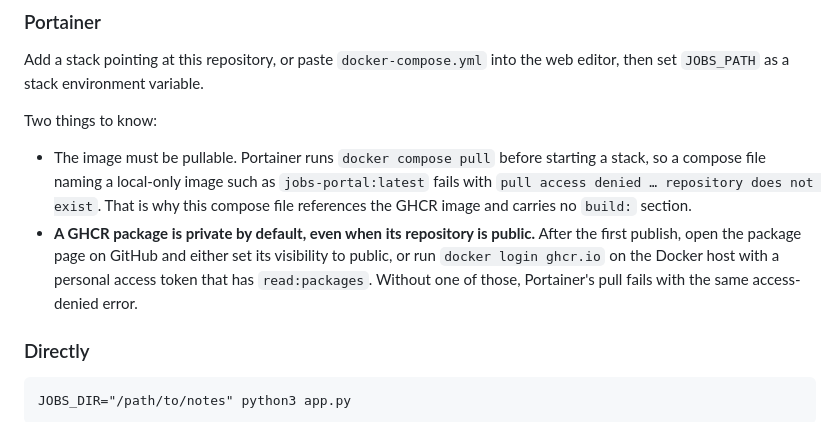
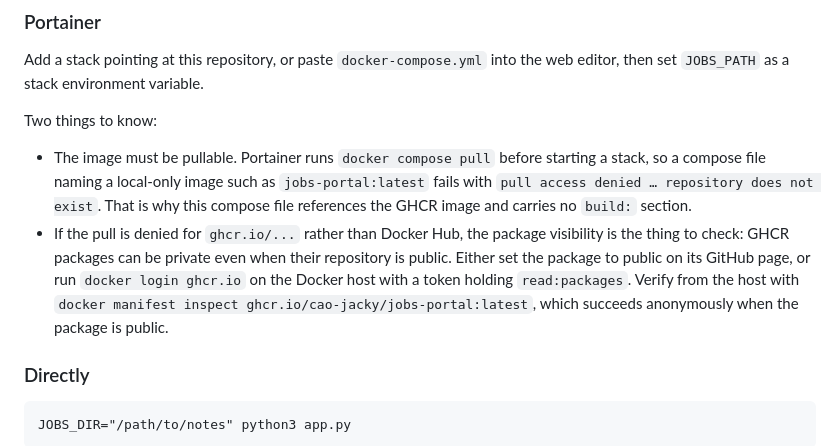
Before and after one commit to cao-jacky/jobs-portal, a Markdown page: README.md, the part around the change. Drawn GitHub-style.

Commit message:
Correct the GHCR visibility note: verify rather than assume private
Anonymous docker manifest inspect against the published package succeeds,
so the package is publicly readable and changing its visibility is a
troubleshooting step rather than a required one.

Co-Authored-By: Claude Opus 5 (1M context) <noreply@anthropic.com>

```diff
--- a/README.md
+++ b/README.md
@@ -82,11 +82,13 @@ Two things to know:
   `jobs-portal:latest` fails with `pull access denied … repository does not
   exist`. That is why this compose file references the GHCR image and carries no
   `build:` section.
-- **A GHCR package is private by default, even when its repository is public.**
-  After the first publish, open the package page on GitHub and either set its
-  visibility to public, or run `docker login ghcr.io` on the Docker host with a
-  personal access token that has `read:packages`. Without one of those,
-  Portainer's pull fails with the same access-denied error.
+- If the pull is denied for `ghcr.io/...` rather than Docker Hub, the package
+  visibility is the thing to check: GHCR packages can be private even when their
+  repository is public. Either set the package to public on its GitHub page, or
+  run `docker login ghcr.io` on the Docker host with a token holding
+  `read:packages`. Verify from the host with
+  `docker manifest inspect ghcr.io/cao-jacky/jobs-portal:latest`, which succeeds
+  anonymously when the package is public.
 
 ### Directly
 
```
